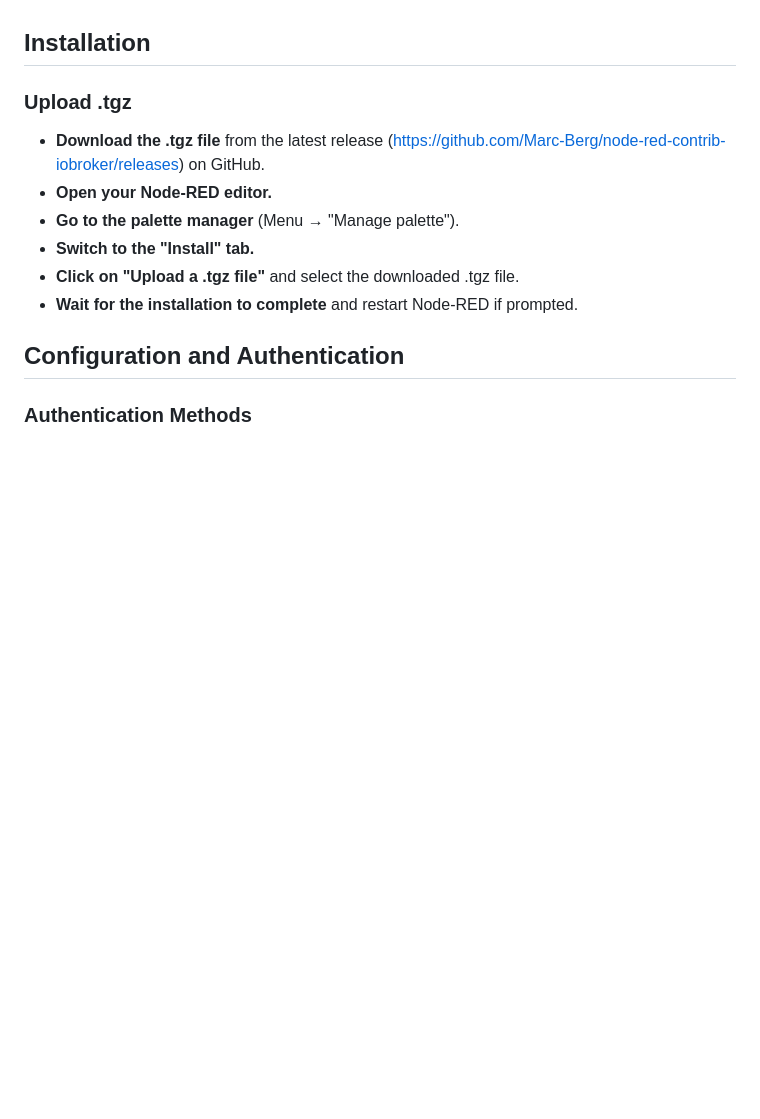
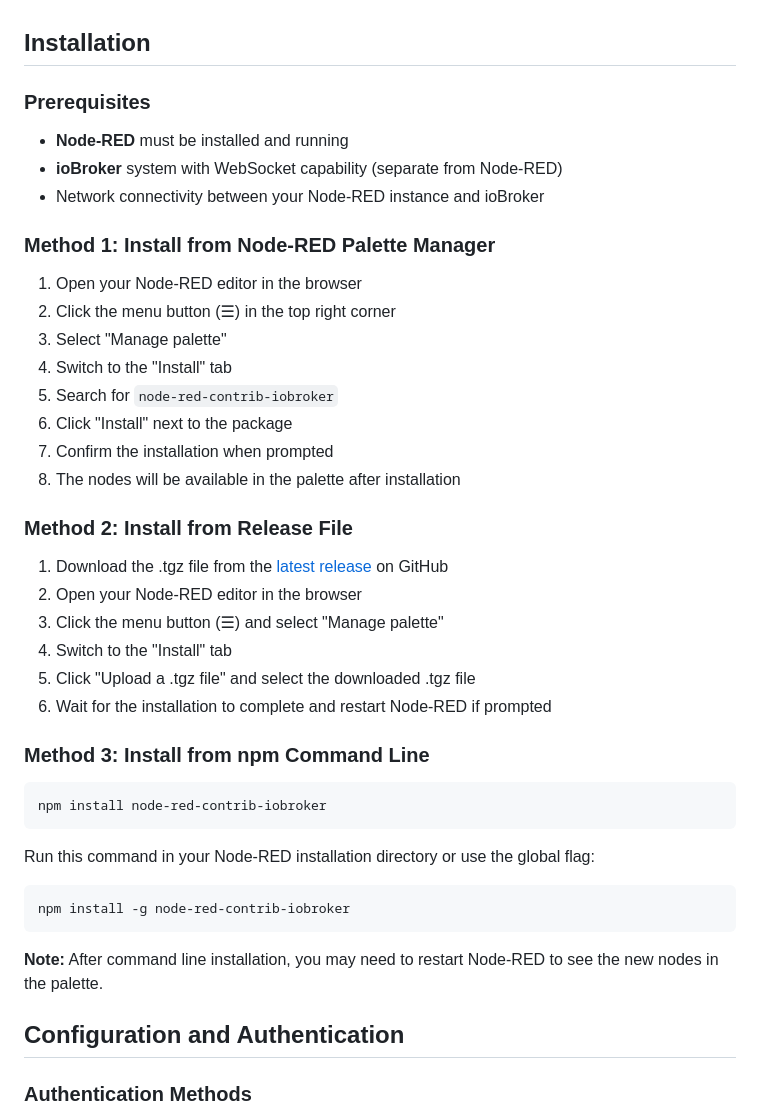
Before and after one commit to Marc-Berg/node-red-contrib-iobroker, a Markdown page: README.md, the part around the change printed below. GitHub-like rendering; blank space fills up the shorter version.

````diff
--- a/README.md
+++ b/README.md
@@ -66,13 +78,40 @@ Shared configuration for ioBroker server settings.
 
 ## Installation
 
-### Upload .tgz
-- **Download the .tgz file** from the latest release (https://github.com/Marc-Berg/node-red-contrib-iobroker/releases) on GitHub.
-- **Open your Node-RED editor.**
-- **Go to the palette manager** (Menu → "Manage palette").
-- **Switch to the "Install" tab.**
-- **Click on "Upload a .tgz file"** and select the downloaded .tgz file.
-- **Wait for the installation to complete** and restart Node-RED if prompted.
+### Prerequisites
+- **Node-RED** must be installed and running
+- **ioBroker** system with WebSocket capability (separate from Node-RED)
+- Network connectivity between your Node-RED instance and ioBroker
+
+### Method 1: Install from Node-RED Palette Manager
+1. Open your Node-RED editor in the browser
+2. Click the menu button (☰) in the top right corner
+3. Select "Manage palette"
+4. Switch to the "Install" tab
+5. Search for `node-red-contrib-iobroker`
+6. Click "Install" next to the package
+7. Confirm the installation when prompted
+8. The nodes will be available in the palette after installation
+
+### Method 2: Install from Release File
+1. Download the .tgz file from the [latest release](https://github.com/Marc-Berg/node-red-contrib-iobroker/releases) on GitHub
+2. Open your Node-RED editor in the browser
+3. Click the menu button (☰) and select "Manage palette"
+4. Switch to the "Install" tab
+5. Click "Upload a .tgz file" and select the downloaded .tgz file
+6. Wait for the installation to complete and restart Node-RED if prompted
+
+### Method 3: Install from npm Command Line
+```bash
+npm install node-red-contrib-iobroker
+```
+
+Run this command in your Node-RED installation directory or use the global flag:
+```bash
+npm install -g node-red-contrib-iobroker
+```
+
+**Note:** After command line installation, you may need to restart Node-RED to see the new nodes in the palette.
 
 ## Configuration and Authentication
 
````
Also changed, not shown: other parts of README.md (+13 -1 lines).
